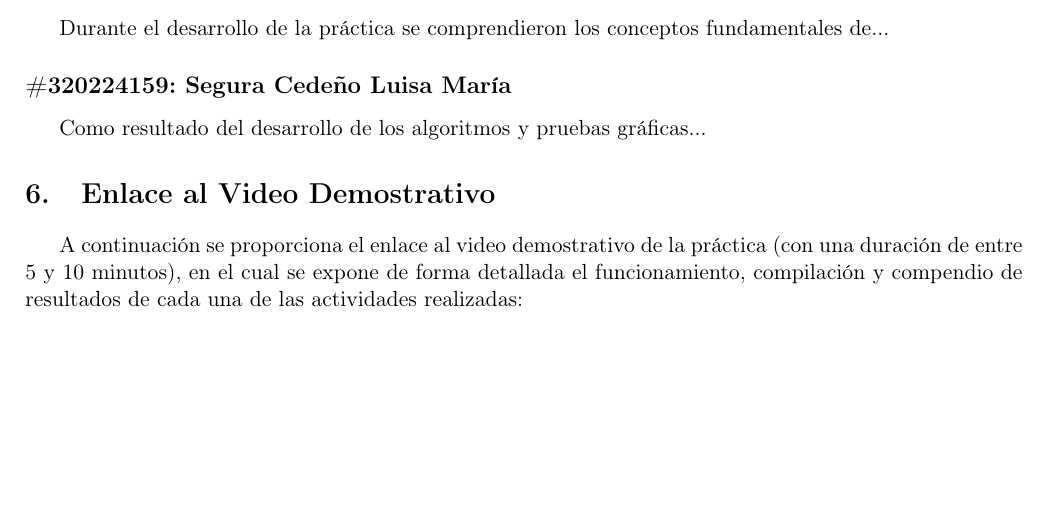
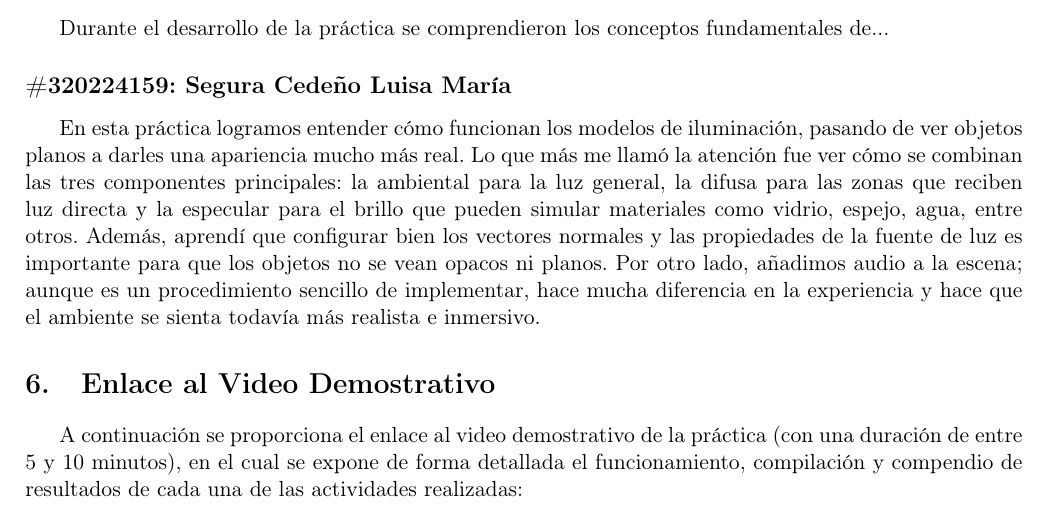
Before and after one commit to Alexisvop/PLabCompu, a LaTeX paper (Practicas/P7/main.tex, which reads Practicas/P7/secciones/5_Conclusiones.tex): part of page 6 of 6, cut so that both start at the same text, the shorter picture padded with empty space. Compiled offline with pdfLaTeX.

Commit message:
Update Conclusiones

```diff
--- a/Practicas/P7/secciones/5_Conclusiones.tex
+++ b/Practicas/P7/secciones/5_Conclusiones.tex
@@ -27,5 +27,4 @@ La práctica permitió contrastar la teoría vista en clase con la implementaci
 Durante el desarrollo de la práctica se comprendieron los conceptos fundamentales de...
 
 \subsection*{\#320224159: Segura Cedeño Luisa María}
-% Redactar la conclusión individual del alumno aquí:
-Como resultado del desarrollo de los algoritmos y pruebas gráficas...
+En esta práctica logramos entender cómo funcionan los modelos de iluminación, pasando de ver objetos planos a darles una apariencia mucho más real. Lo que más me llamó la atención fue ver cómo se combinan las tres componentes principales: la ambiental para la luz general, la difusa para las zonas que reciben luz directa y la especular para el brillo que pueden simular materiales como vidrio, espejo, agua, entre otros. Además, aprendí que configurar bien los vectores normales y las propiedades de la fuente de luz es importante para que los objetos no se vean opacos ni planos. Por otro lado, añadimos audio a la escena; aunque es un procedimiento sencillo de implementar, hace mucha diferencia en la experiencia y hace que el ambiente se sienta todavía más realista e inmersivo.
```
